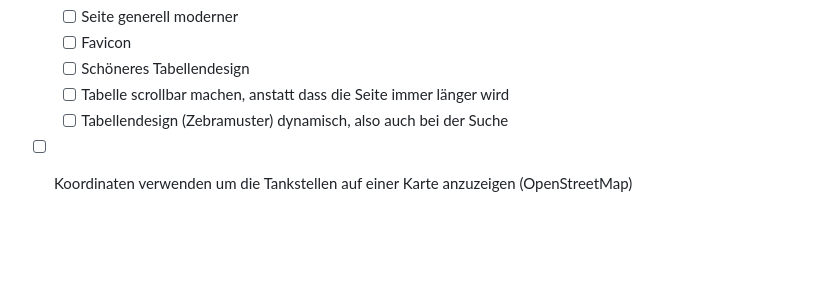
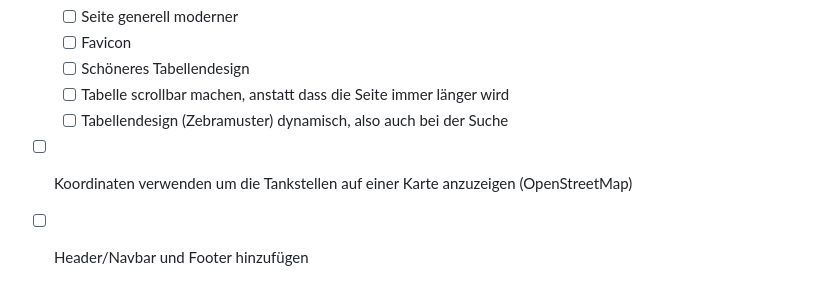
Before and after one commit to scuddi/single-page-tankstellen, a Markdown page: README.md, the part around the change. Rendered like a GitHub page; blank space fills up the shorter version.

Commit message:
Add to-do to readme.md

```diff
--- a/README.md
+++ b/README.md
@@ -55,3 +55,4 @@ Einziges exterenes Tool ist die Library **sorttable.js** zur einfachen auf- und
     - [ ] Tabelle scrollbar machen, anstatt dass die Seite immer länger wird
     - [ ] Tabellendesign (Zebramuster) dynamisch, also auch bei der Suche
 - [ ] Koordinaten verwenden um die Tankstellen auf einer Karte anzuzeigen (OpenStreetMap)
+- [ ] Header/Navbar und Footer hinzufügen
```
